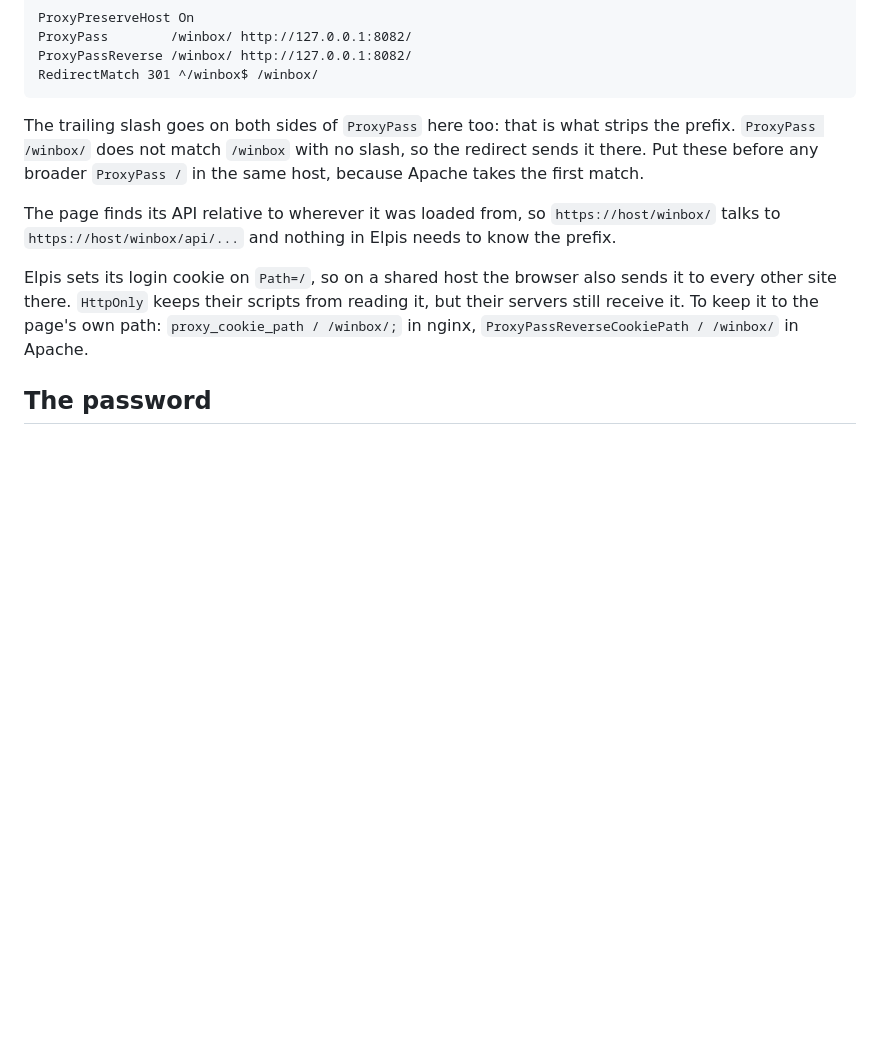
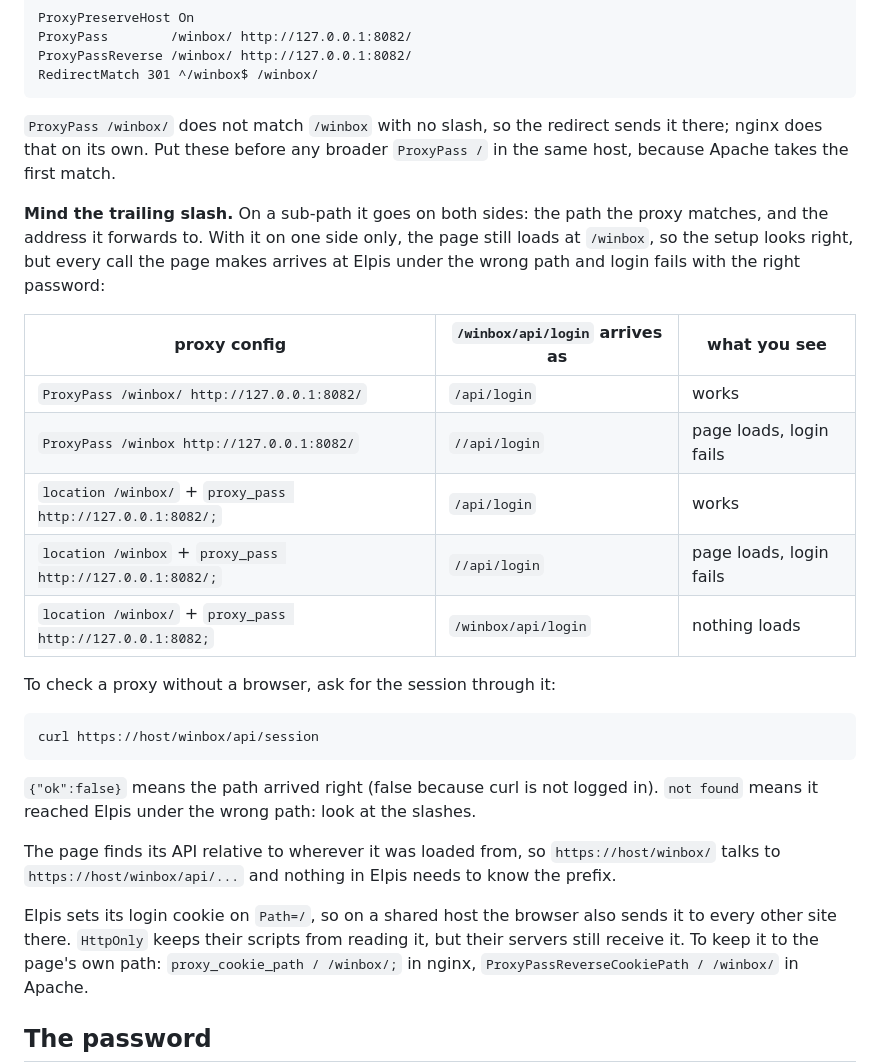
Before and after one commit to PururinCollective/elpis-resolver, a Markdown page: docs/status-page.md, the part around the change. Drawn GitHub-style; blank space fills up the shorter version.

Commit message:
docs: warn about the trailing slash when proxying the status page
Proxied on a sub-path with the slash on one side only -- ProxyPass
/winbox http://127.0.0.1:8082/ -- the page still loads at /winbox, so
the setup looks right, but every call it makes reaches Elpis as
//api/... and login fails with the right password.  That happened on a
real Apache deployment.

The status page docs now say the slash goes on both sides, show which
Apache and nginx lines deliver which path, and give a curl check that
tells a wrong path ("not found") from a working one ({"ok":false}).

Co-Authored-By: Claude Opus 5.5 <noreply@anthropic.com>

````diff
--- a/docs/status-page.md
+++ b/docs/status-page.md
@@ -187,10 +187,33 @@ ProxyPassReverse /winbox/ http://127.0.0.1:8082/
 RedirectMatch 301 ^/winbox$ /winbox/
 ```
 
-The trailing slash goes on both sides of `ProxyPass` here too: that is what
-strips the prefix. `ProxyPass /winbox/` does not match `/winbox` with no
-slash, so the redirect sends it there. Put these before any broader
+`ProxyPass /winbox/` does not match `/winbox` with no slash, so the redirect
+sends it there; nginx does that on its own. Put these before any broader
 `ProxyPass /` in the same host, because Apache takes the first match.
+
+**Mind the trailing slash.** On a sub-path it goes on both sides: the path the
+proxy matches, and the address it forwards to. With it on one side only, the
+page still loads at `/winbox`, so the setup looks right, but every call the
+page makes arrives at Elpis under the wrong path and login fails with the
+right password:
+
+| proxy config | `/winbox/api/login` arrives as | what you see |
+|---|---|---|
+| `ProxyPass /winbox/ http://127.0.0.1:8082/` | `/api/login` | works |
+| `ProxyPass /winbox http://127.0.0.1:8082/` | `//api/login` | page loads, login fails |
+| `location /winbox/` + `proxy_pass http://127.0.0.1:8082/;` | `/api/login` | works |
+| `location /winbox` + `proxy_pass http://127.0.0.1:8082/;` | `//api/login` | page loads, login fails |
+| `location /winbox/` + `proxy_pass http://127.0.0.1:8082;` | `/winbox/api/login` | nothing loads |
+
+To check a proxy without a browser, ask for the session through it:
+
+```bash
+curl https://host/winbox/api/session
+```
+
+`{"ok":false}` means the path arrived right (false because curl is not logged
+in). `not found` means it reached Elpis under the wrong path: look at the
+slashes.
 
 The page finds its API relative to wherever it was loaded from, so
 `https://host/winbox/` talks to `https://host/winbox/api/...` and nothing in
````
